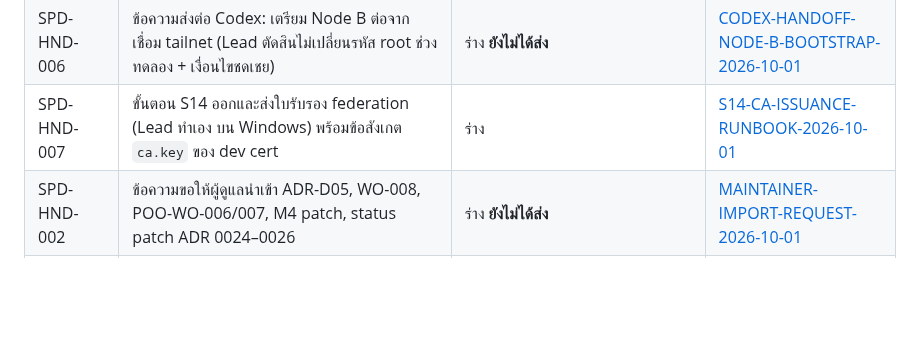
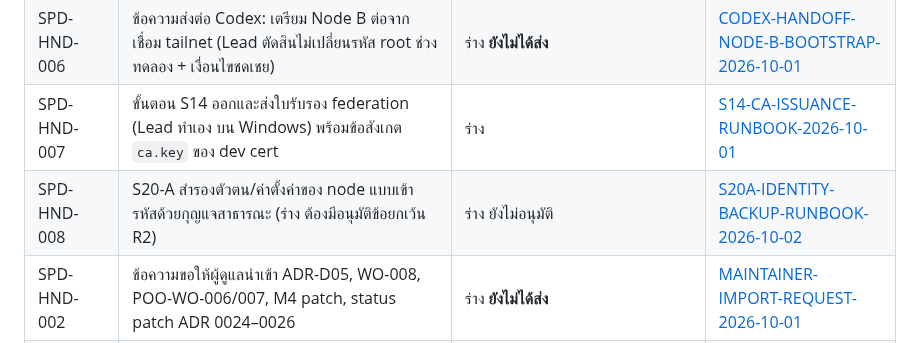
Before and after one commit to chatchailim/spadav5, a Markdown page: docs/INDEX.md, the part around the change. Drawn GitHub-style; blank space fills up the shorter version.

```diff
--- a/docs/INDEX.md
+++ b/docs/INDEX.md
@@ -56,6 +56,7 @@
 | SPD-REV-008 | ผลตรวจ POO-WO-006 (Draft PR #2, `bcf5c90`) | **merged แล้ว** (`7d57e4a`, Lead อนุมัติเฉพาะ PR) · PID 17/17 ทั้งเครื่องผมและ CI · full CI แดงเท่า base | [REVIEW-POO-WO-006-2026-10-01](work-orders/REVIEW-POO-WO-006-2026-10-01.md) |
 | SPD-HND-006 | ข้อความส่งต่อ Codex: เตรียม Node B ต่อจากเชื่อม tailnet (Lead ตัดสินไม่เปลี่ยนรหัส root ช่วงทดลอง + เงื่อนไขชดเชย) | ร่าง **ยังไม่ได้ส่ง** | [CODEX-HANDOFF-NODE-B-BOOTSTRAP-2026-10-01](work-orders/CODEX-HANDOFF-NODE-B-BOOTSTRAP-2026-10-01.md) |
 | SPD-HND-007 | ขั้นตอน S14 ออกและส่งใบรับรอง federation (Lead ทำเอง บน Windows) พร้อมข้อสังเกต `ca.key` ของ dev cert | ร่าง | [S14-CA-ISSUANCE-RUNBOOK-2026-10-01](work-orders/S14-CA-ISSUANCE-RUNBOOK-2026-10-01.md) |
+| SPD-HND-008 | S20-A สำรองตัวตน/ค่าตั้งค่าของ node แบบเข้ารหัสด้วยกุญแจสาธารณะ (ร่าง ต้องมีอนุมัติข้อยกเว้น R2) | ร่าง ยังไม่อนุมัติ | [S20A-IDENTITY-BACKUP-RUNBOOK-2026-10-02](work-orders/S20A-IDENTITY-BACKUP-RUNBOOK-2026-10-02.md) |
 | SPD-HND-002 | ข้อความขอให้ผู้ดูแลนำเข้า ADR-D05, WO-008, POO-WO-006/007, M4 patch, status patch ADR 0024–0026 | ร่าง **ยังไม่ได้ส่ง** | [MAINTAINER-IMPORT-REQUEST-2026-10-01](work-orders/MAINTAINER-IMPORT-REQUEST-2026-10-01.md) |
 | SPD-WO-005 (POO-WO-006) | ใบงานเล็ก: ตรวจ PID ก่อน `isAlive` ใน supervisor (แก้บั๊ก PID 0) | ร่างพร้อมนำเข้า รอ Lead ตรวจ/มอบ Codex | [POO-WO-006](work-orders/POO-WO-006-supervisor-pid-validation.md) |
 | SPD-WO-006 (POO-WO-007) | ใบงานกลาง: บังคับ `nextRestartAt` และนับโควตา restart เฉพาะการเริ่มจริง | ร่างพร้อมนำเข้า รอ Lead | [POO-WO-007](work-orders/POO-WO-007-supervisor-restart-backoff-enforcement.md) |
```
Also changed, not shown: docs/decisions/APPROVAL-LOG-2026-09-30-FINAL-ADJUSTMENT.md (+8 -0 lines), docs/work-orders/S20A-IDENTITY-BACKUP-RUNBOOK-2026-10-02.md (added, +48 -0 lines).
